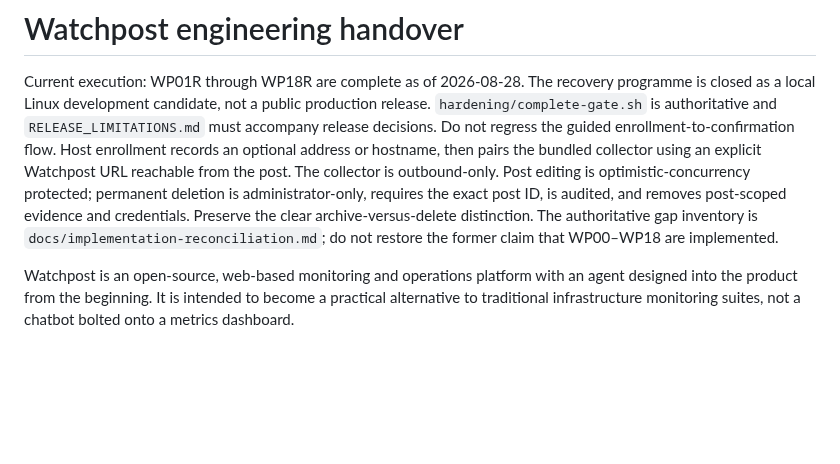
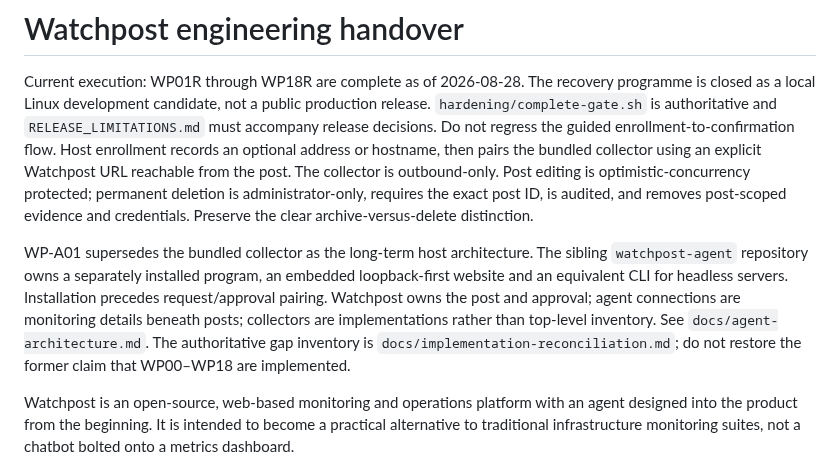
Before and after one commit to watchpost-cv/watchpost, a Markdown page: HANDOVER.md, the part around the change. Drawn GitHub-style; blank space fills up the shorter version.

```diff
--- a/HANDOVER.md
+++ b/HANDOVER.md
@@ -11,6 +11,14 @@ collector is outbound-only. Post editing is optimistic-concurrency protected;
 permanent deletion is administrator-only, requires the exact post ID, is
 audited, and removes post-scoped evidence and credentials. Preserve the clear
 archive-versus-delete distinction.
+
+WP-A01 supersedes the bundled collector as the long-term host architecture.
+The sibling `watchpost-agent` repository owns a separately installed program,
+an embedded loopback-first website and an equivalent CLI for headless servers.
+Installation precedes request/approval pairing. Watchpost owns the post and
+approval; agent connections are monitoring details beneath posts; collectors
+are implementations rather than top-level inventory. See
+`docs/agent-architecture.md`.
 The authoritative gap inventory is
 `docs/implementation-reconciliation.md`; do not restore the former claim that
 WP00–WP18 are implemented.
```
Also changed, not shown: PLAN.md (+15 -0 lines), docs/agent-architecture.md (added, +66 -0 lines).
